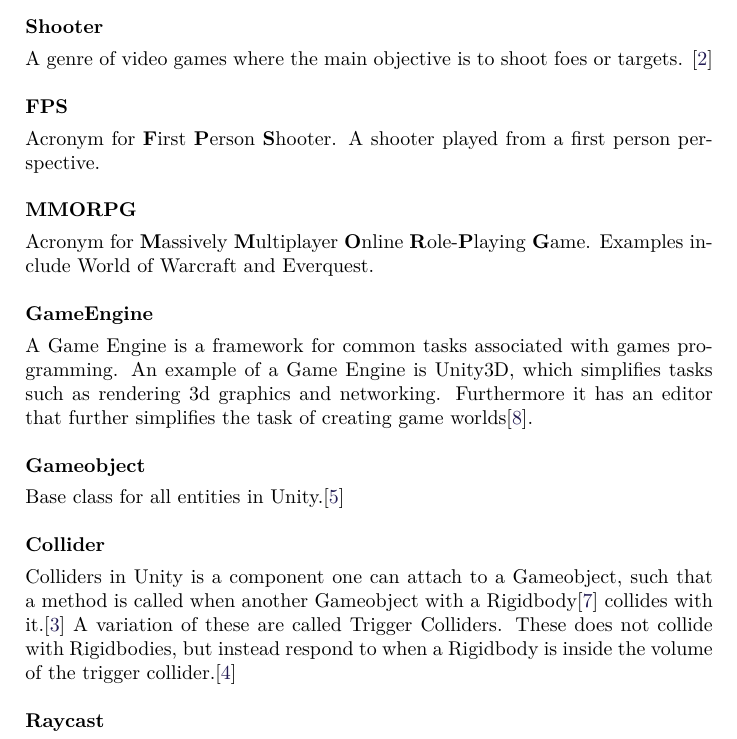
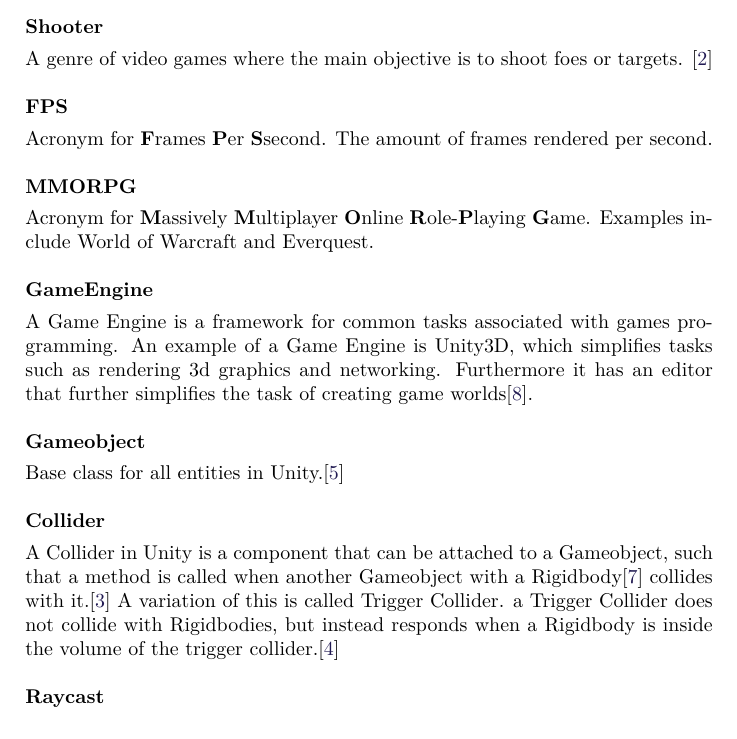
Before and after one commit to Bendername/sp802f15Report, a LaTeX thesis (Main.tex, which reads sections/preface.tex): part of page 8 of 93, cut so that both start at the same text. Compiled offline with pdfLaTeX.

Commit message:
Rephrases some of the definitions and explanations in the terminology section.

```diff
--- a/sections/preface.tex
+++ b/sections/preface.tex
@@ -78,8 +78,8 @@ The idea is to keep the player in the \textit{Flow zone}, see section \ref{makin
 A genre of video games where the main objective is to shoot foes or targets. \cite{oxShooter}\\
 \\
 \textbf{FPS}\vspace{4pt}\\
-Acronym for \textbf{F}irst \textbf{P}erson \textbf{S}hooter.
-A shooter played from a first person perspective.\\
+Acronym for \textbf{F}rames \textbf{P}er \textbf{S}second.
+The amount of frames rendered per second.\\
 \\
 \textbf{MMORPG}\vspace{4pt}\\
 Acronym for \textbf{M}assively \textbf{M}ultiplayer \textbf{O}nline \textbf{R}ole-\textbf{P}laying \textbf{G}ame.
@@ -94,9 +94,9 @@ Furthermore it has an editor that further simplifies the task of creating game w
 Base class for all entities in Unity.\cite{prefaceGameobject}\\
 \\
 \textbf{Collider}\vspace{4pt}\\
-Colliders in Unity is a component one can attach to a Gameobject, such that a method is called when another Gameobject with a Rigidbody\cite{rigidbody} collides with it.\cite{collider2d}
-A variation of these are called Trigger Colliders.
-These does not collide with Rigidbodies, but instead respond to when a Rigidbody is inside the volume of the trigger collider.\cite{collider2dtrigger}\\
+A Collider in Unity is a component that can be attached to a Gameobject, such that a method is called when another Gameobject with a Rigidbody\cite{rigidbody} collides with it.\cite{collider2d}
+A variation of this is called Trigger Collider.
+a Trigger Collider does not collide with Rigidbodies, but instead responds when a Rigidbody is inside the volume of the trigger collider.\cite{collider2dtrigger}\\
 \\
 \textbf{Raycast}\vspace{4pt}\\
 Casts a ray against colliders in the game. \cite{raycast}\\
```
